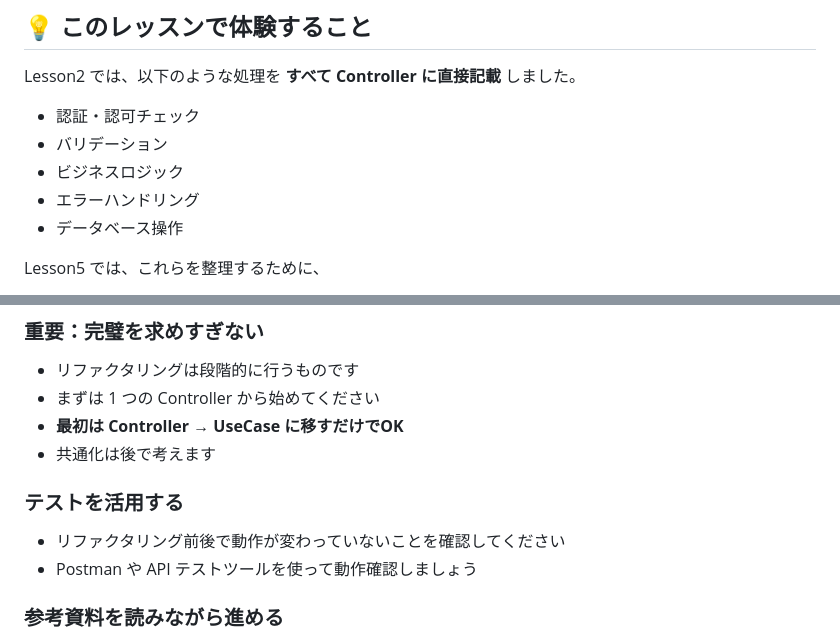
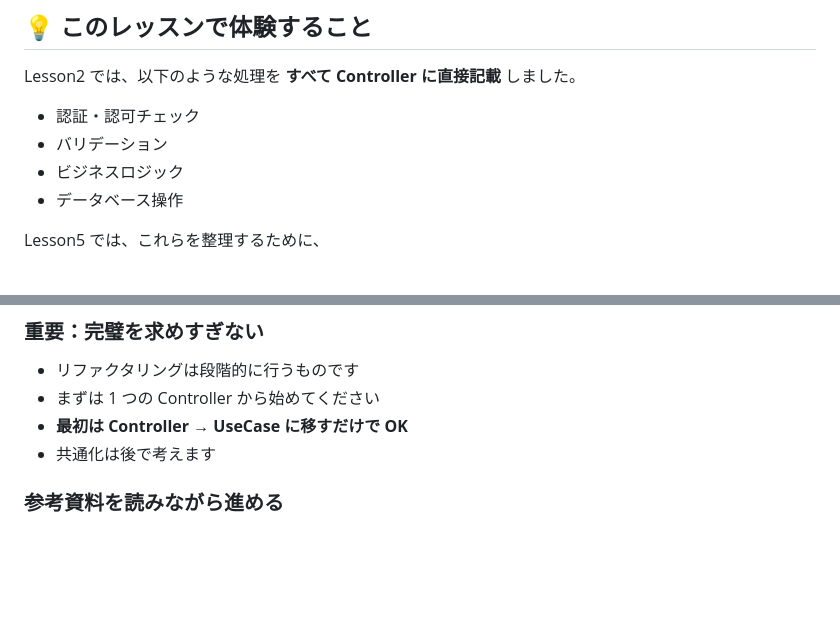
Before and after one commit to e-value/study-task-app-student, a Markdown page: LESSON5_README.md, 2 parts joined by grey strips. Rendered like a GitHub page; blank space fills up the shorter version.

```diff
--- a/LESSON5_README.md
+++ b/LESSON5_README.md
@@ -41,7 +41,6 @@ Lesson2 では、以下のような処理を **すべて Controller に直接記
 -   認証・認可チェック
 -   バリデーション
 -   ビジネスロジック
--   エラーハンドリング
 -   データベース操作
 
 Lesson5 では、これらを整理するために、
@@ -282,13 +281,8 @@ Week 4: 参考資料を読んで、配置場所が適切か見直す
 
 -   リファクタリングは段階的に行うものです
 -   まずは 1 つの Controller から始めてください
--   **最初は Controller → UseCase に移すだけでOK**
+-   **最初は Controller → UseCase に移すだけで OK**
 -   共通化は後で考えます
-
-### テストを活用する
-
--   リファクタリング前後で動作が変わっていないことを確認してください
--   Postman や API テストツールを使って動作確認しましょう
 
 ### 参考資料を読みながら進める
 
```
Also changed, not shown: other parts of LESSON5_README.md (+3 -3 lines).
